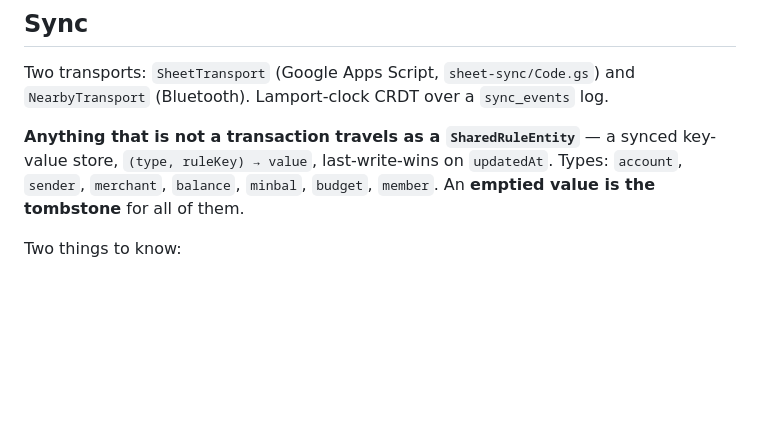
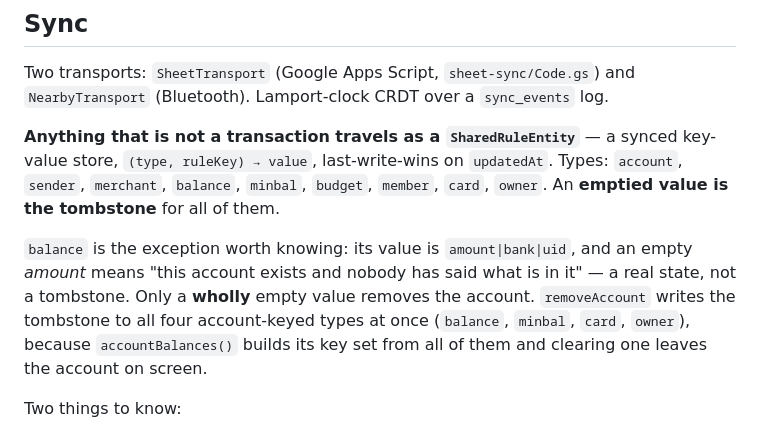
Before and after one commit to manuelfc1991/expense-tracker, a Markdown page: CLAUDE.md, the part around one of its changes. Rendered like a GitHub page; blank space fills up the shorter version.

```diff
--- a/CLAUDE.md
+++ b/CLAUDE.md
@@ -105,8 +105,15 @@ Two transports: `SheetTransport` (Google Apps Script, `sheet-sync/Code.gs`) and
 
 **Anything that is not a transaction travels as a `SharedRuleEntity`** — a synced
 key-value store, `(type, ruleKey) → value`, last-write-wins on `updatedAt`. Types:
-`account`, `sender`, `merchant`, `balance`, `minbal`, `budget`, `member`. An **emptied
-value is the tombstone** for all of them.
+`account`, `sender`, `merchant`, `balance`, `minbal`, `budget`, `member`, `card`, `owner`.
+An **emptied value is the tombstone** for all of them.
+
+`balance` is the exception worth knowing: its value is `amount|bank|uid`, and an empty
+*amount* means "this account exists and nobody has said what is in it" — a real state, not
+a tombstone. Only a **wholly** empty value removes the account. `removeAccount` writes the
+tombstone to all four account-keyed types at once (`balance`, `minbal`, `card`, `owner`),
+because `accountBalances()` builds its key set from all of them and clearing one leaves the
+account on screen.
 
 Two things to know:
 
```
Also changed, not shown: other parts of CLAUDE.md (+47 -4 lines).
